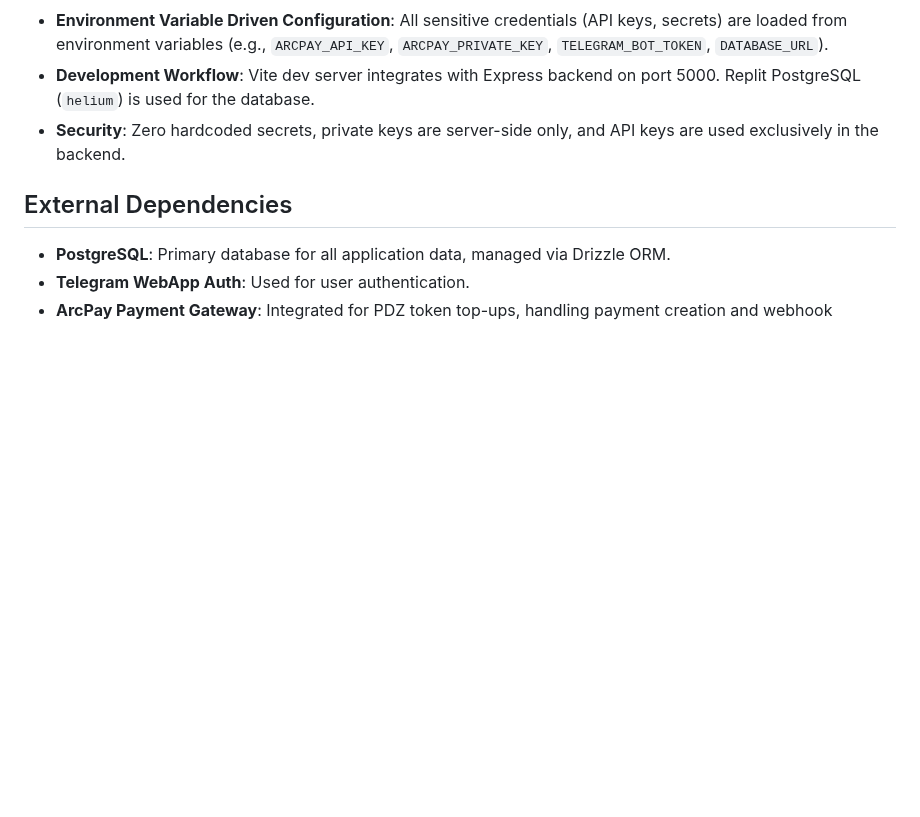
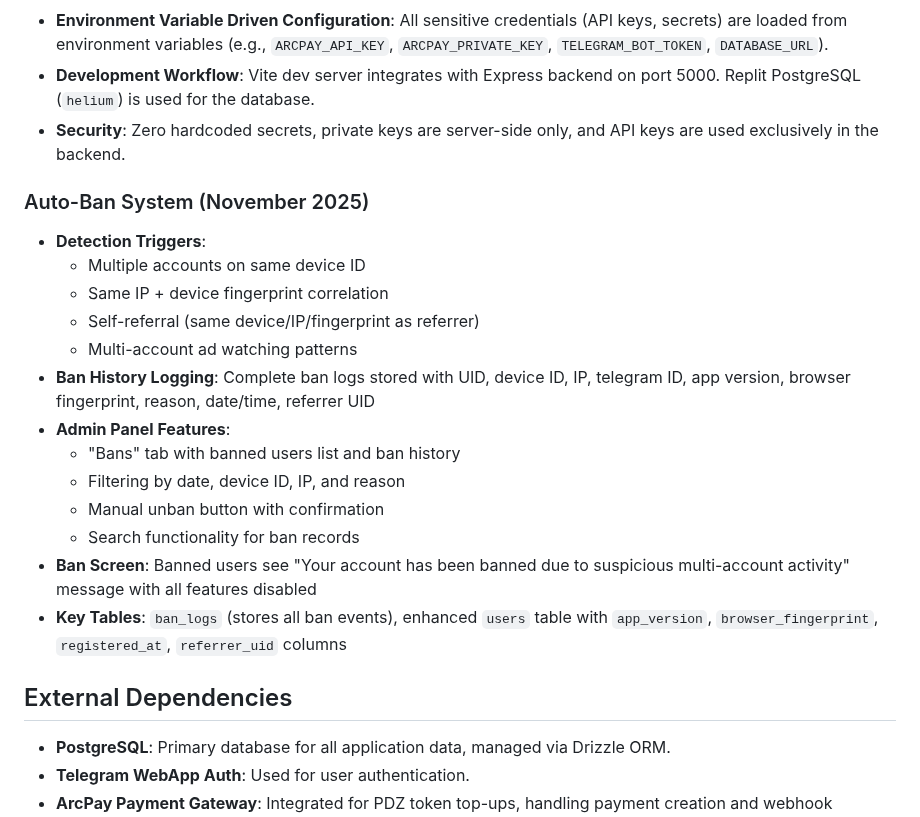
Before and after one commit to sznckz90-cloud/vuuug, a Markdown page: replit.md, the part around the change. GitHub-like rendering; blank space fills up the shorter version.

```diff
--- a/replit.md
+++ b/replit.md
@@ -58,6 +58,21 @@ CashWatch is a Telegram-based earning platform designed for users to earn PAD cu
 - **Development Workflow**: Vite dev server integrates with Express backend on port 5000. Replit PostgreSQL (`helium`) is used for the database.
 - **Security**: Zero hardcoded secrets, private keys are server-side only, and API keys are used exclusively in the backend.
 
+### Auto-Ban System (November 2025)
+- **Detection Triggers**:
+  - Multiple accounts on same device ID
+  - Same IP + device fingerprint correlation
+  - Self-referral (same device/IP/fingerprint as referrer)
+  - Multi-account ad watching patterns
+- **Ban History Logging**: Complete ban logs stored with UID, device ID, IP, telegram ID, app version, browser fingerprint, reason, date/time, referrer UID
+- **Admin Panel Features**:
+  - "Bans" tab with banned users list and ban history
+  - Filtering by date, device ID, IP, and reason
+  - Manual unban button with confirmation
+  - Search functionality for ban records
+- **Ban Screen**: Banned users see "Your account has been banned due to suspicious multi-account activity" message with all features disabled
+- **Key Tables**: `ban_logs` (stores all ban events), enhanced `users` table with `app_version`, `browser_fingerprint`, `registered_at`, `referrer_uid` columns
+
 ## External Dependencies
 - **PostgreSQL**: Primary database for all application data, managed via Drizzle ORM.
 - **Telegram WebApp Auth**: Used for user authentication.
```
